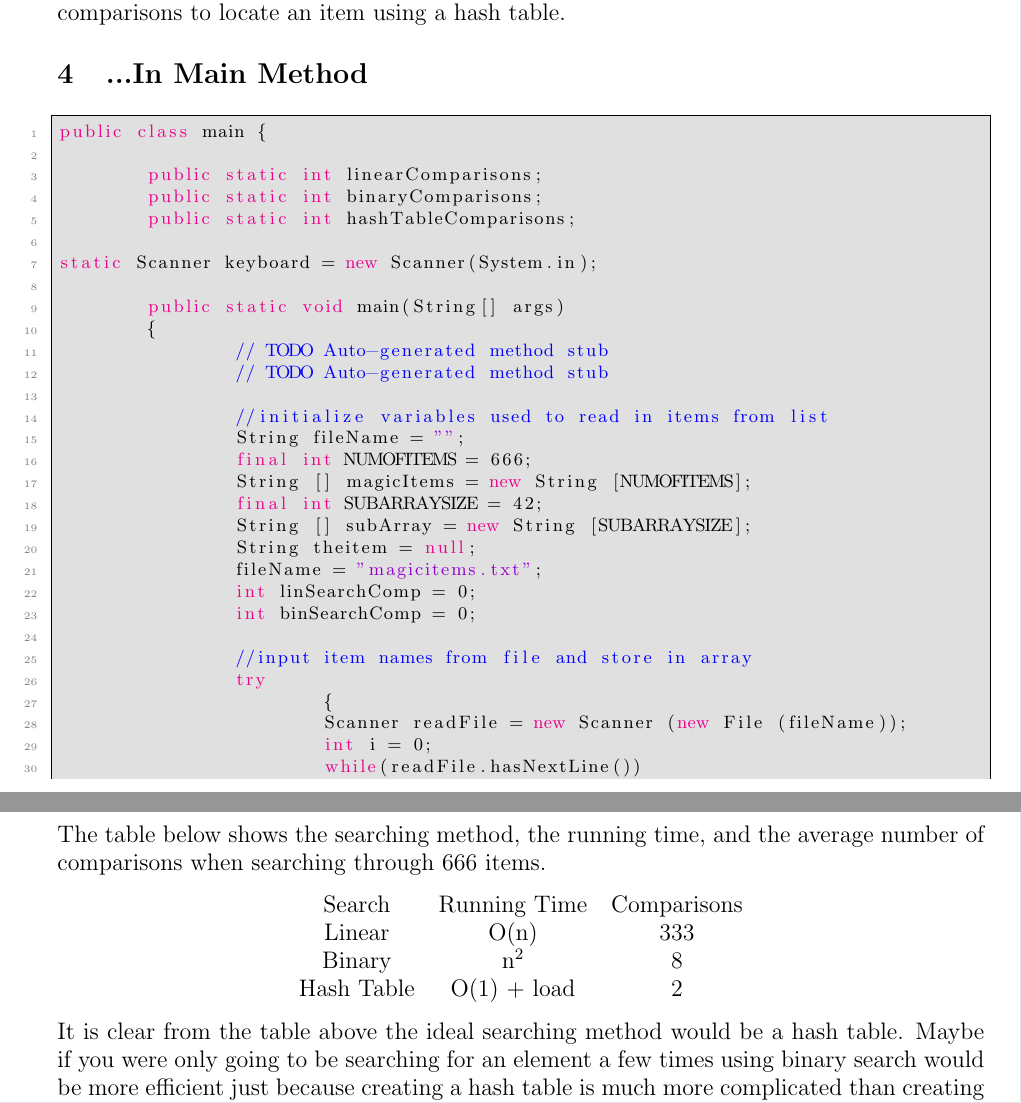
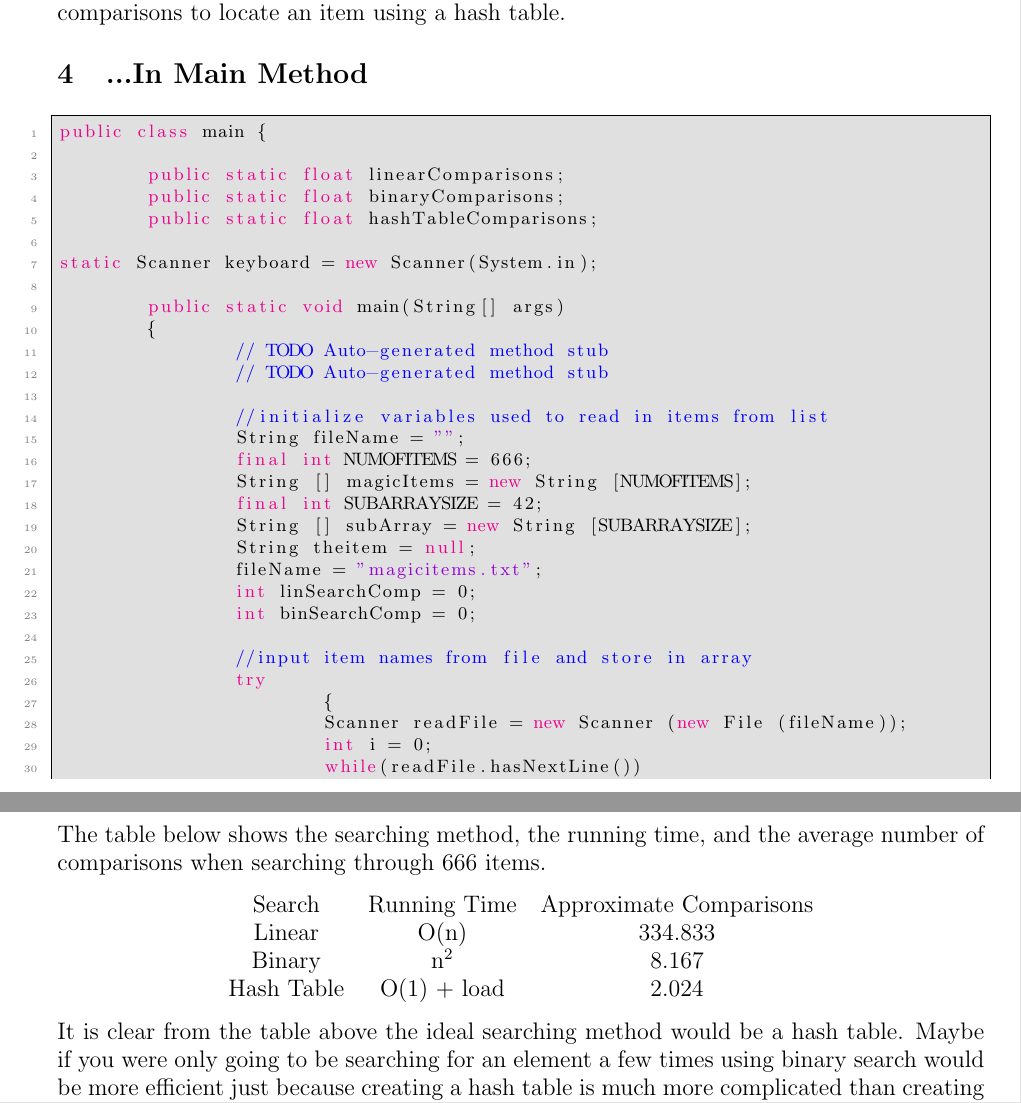
Before and after one commit to veronicalongley/algorithms, a LaTeX problem sheet (assignment3/assignment3.tex): two parts of pages 6 and 9 of 9, joined at a grey line, cut so that both start at the same text. The pictures show the PDF file assignment3/assignment3.pdf that the author committed with the source.

Commit message:
updated LaTeX doc

```diff
--- a/assignment3/assignment3.tex
+++ b/assignment3/assignment3.tex
@@ -404,10 +404,10 @@ To being main we will introduce three global variables to count all the comparis
 The table below shows the searching method, the running time, and the average number of comparisons when searching through 666 items.
 \begin{center}
 \begin{tabular}{ c c c }
- Search & Running Time & Comparisons \\
- Linear & O(n) & 333 \\
- Binary & n^2 & 8 \\
- Hash Table & O(1) + load & 2 \\
+ Search & Running Time & Approximate Comparisons \\
+ Linear & O(n) &   334.833 \\
+ Binary & n^2 & 8.167 \\
+ Hash Table & O(1) + load & 2.024 \\
 \end{tabular}
 \end{center}
 It is clear from the table above the ideal searching method would be a hash table. Maybe if you were only going to be searching for an element a few times using binary search would be more efficient just because creating a hash table is much more complicated than creating a binary search method. As for linear search, this may be useful if you were looking for an item in a list of 15 or 20 items, but probably not much more. It is overly clear here that linear search, which uses on average 333 comparisons, does not measure up to a hash table, which only needs 2 on average. It is also important to note that depending on the number of collisions, the average chain length of each bucket will vary. This means the look up time of O(1) + load is truly dependent on the load/average chain length. This is calculated by the number of items, 666, divided by the number of buckets, 250. In our case the load of our hash table is 2.664 which means on average the lookup time for an item will be O(1) + 2.664, which makes sense with our results.
```
Also changed, not shown: assignment3/assignment3.pdf, assignment3/assignment3.tex (6 more changed lines).
